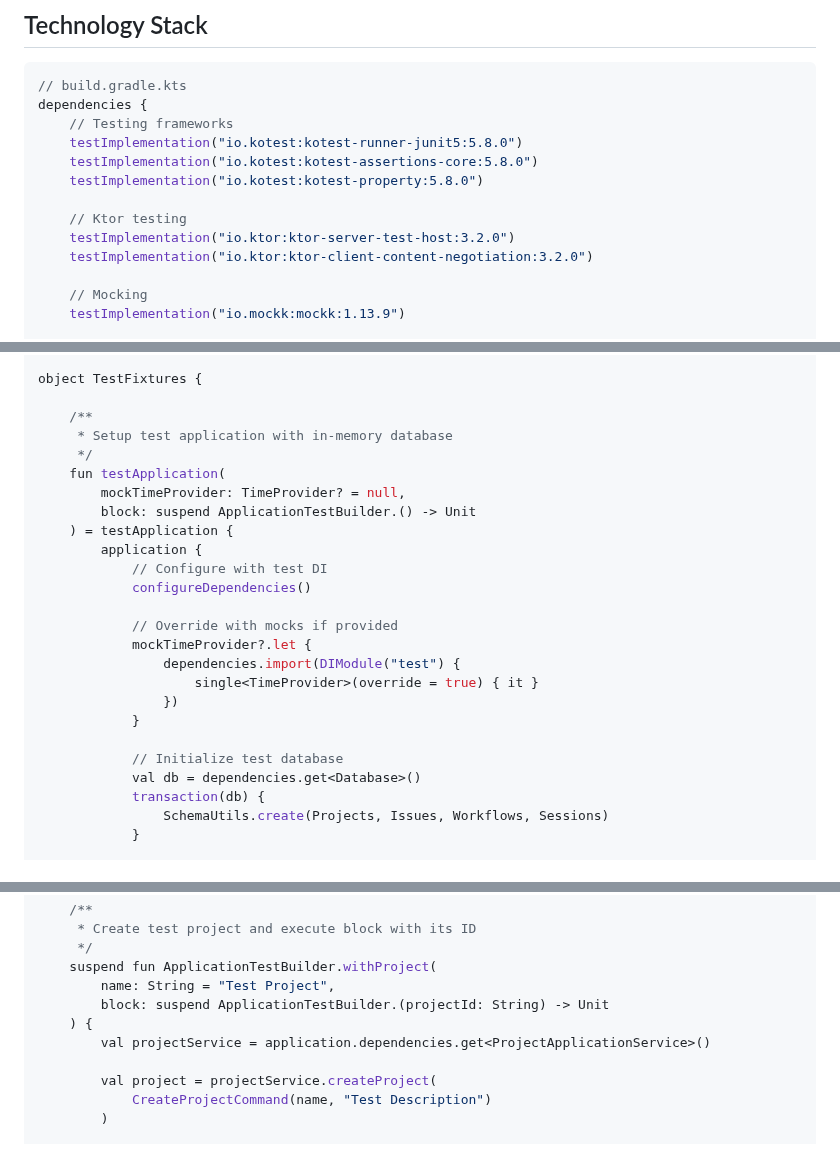
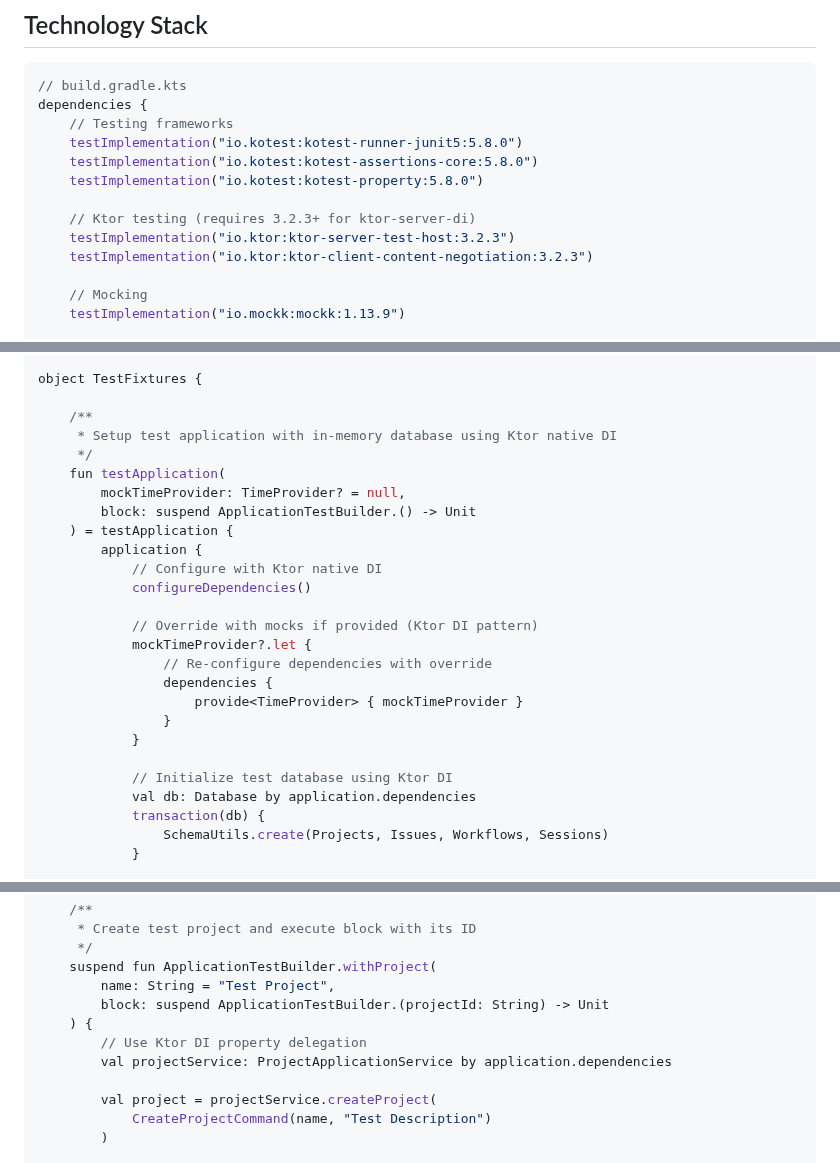
Before and after one commit to spiralhouse/cycletime, a Markdown page: docs/technical-design/testing-architecture-tdd.md, 3 parts joined by grey strips. Drawn GitHub-style.

```diff
--- a/docs/technical-design/testing-architecture-tdd.md
+++ b/docs/technical-design/testing-architecture-tdd.md
@@ -49,9 +49,9 @@ dependencies {
     testImplementation("io.kotest:kotest-assertions-core:5.8.0")
     testImplementation("io.kotest:kotest-property:5.8.0")
 
-    // Ktor testing
-    testImplementation("io.ktor:ktor-server-test-host:3.2.0")
-    testImplementation("io.ktor:ktor-client-content-negotiation:3.2.0")
+    // Ktor testing (requires 3.2.3+ for ktor-server-di)
+    testImplementation("io.ktor:ktor-server-test-host:3.2.3")
+    testImplementation("io.ktor:ktor-client-content-negotiation:3.2.3")
 
     // Mocking
     testImplementation("io.mockk:mockk:1.13.9")
@@ -614,25 +673,26 @@ import org.jetbrains.exposed.sql.transactions.transaction
 object TestFixtures {
 
     /**
-     * Setup test application with in-memory database
+     * Setup test application with in-memory database using Ktor native DI
      */
     fun testApplication(
         mockTimeProvider: TimeProvider? = null,
         block: suspend ApplicationTestBuilder.() -> Unit
     ) = testApplication {
         application {
-            // Configure with test DI
+            // Configure with Ktor native DI
             configureDependencies()
 
-            // Override with mocks if provided
+            // Override with mocks if provided (Ktor DI pattern)
             mockTimeProvider?.let {
-                dependencies.import(DIModule("test") {
-                    single<TimeProvider>(override = true) { it }
-                })
+                // Re-configure dependencies with override
+                dependencies {
+                    provide<TimeProvider> { mockTimeProvider }
+                }
             }
 
-            // Initialize test database
-            val db = dependencies.get<Database>()
+            // Initialize test database using Ktor DI
+            val db: Database by application.dependencies
             transaction(db) {
                 SchemaUtils.create(Projects, Issues, Workflows, Sessions)
             }
@@ -651,7 +711,8 @@ object TestFixtures {
         name: String = "Test Project",
         block: suspend ApplicationTestBuilder.(projectId: String) -> Unit
     ) {
-        val projectService = application.dependencies.get<ProjectApplicationService>()
+        // Use Ktor DI property delegation
+        val projectService: ProjectApplicationService by application.dependencies
 
         val project = projectService.createProject(
             CreateProjectCommand(name, "Test Description")
```
Also changed, not shown: other parts of docs/technical-design/testing-architecture-tdd.md (+61 -2 lines), .claude/shared/testing-standards.md (+26 -9 lines).
